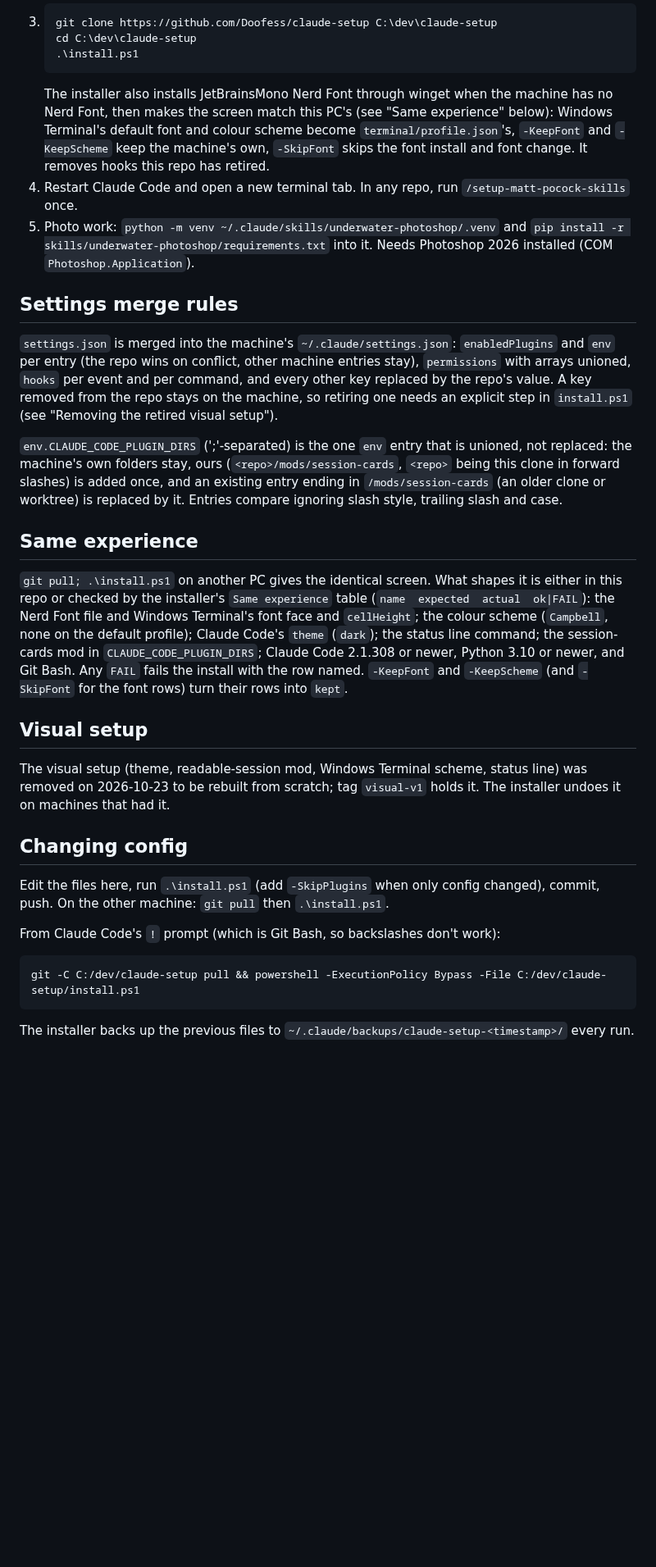
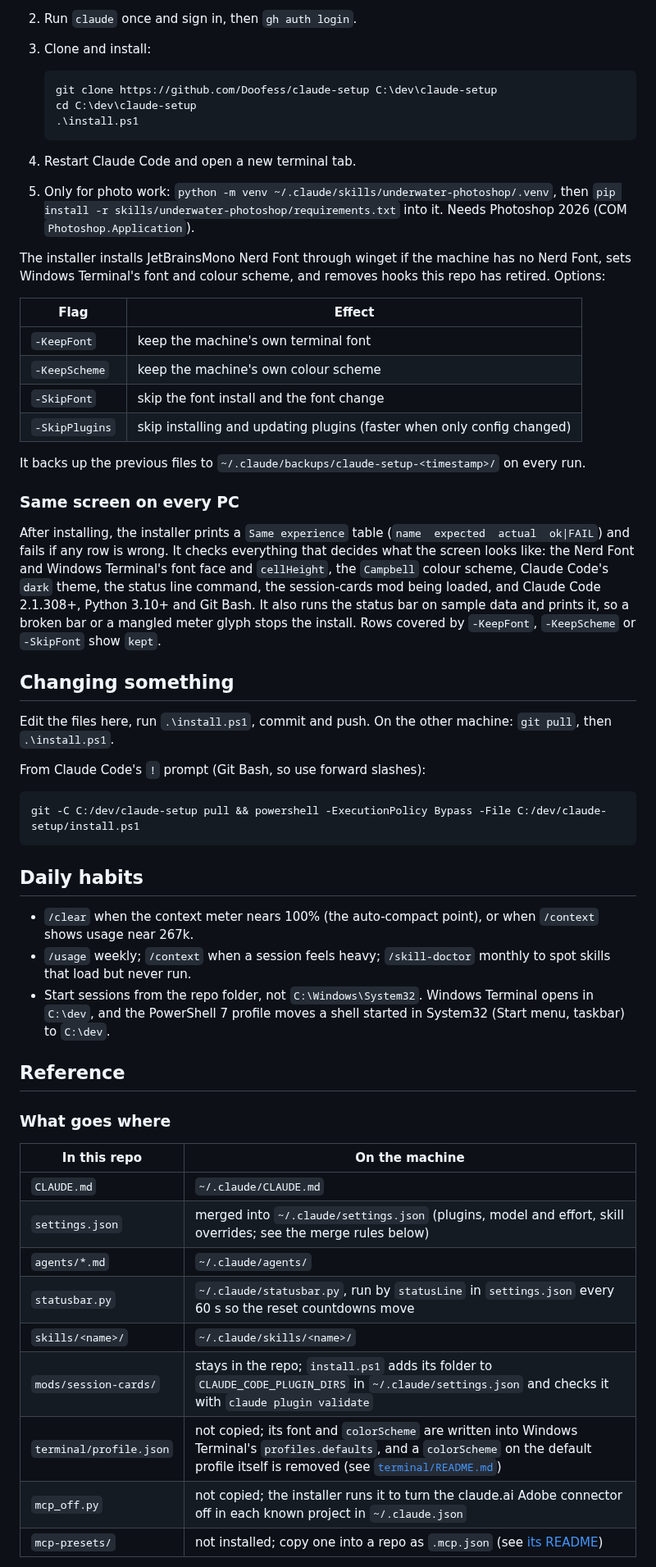
Before and after one commit to Doofess/claude-setup, a Markdown page: README.md, the part around one of its changes. Shown at 82% size. Rendered like a GitHub page; blank space fills up the shorter version.

````diff
--- a/README.md
+++ b/README.md
@@ -40,42 +75,67 @@ Synced plugins and claude.ai connectors follow the account, so they need no setu
+2. Run `claude` once and sign in, then `gh auth login`.
+3. Clone and install:
+
+   ```powershell
    git clone https://github.com/Doofess/claude-setup C:\dev\claude-setup
    cd C:\dev\claude-setup
    .\install.ps1
    ```
-   The installer also installs JetBrainsMono Nerd Font through winget when the machine has no Nerd Font, then makes the screen match this PC's (see "Same experience" below): Windows Terminal's default font and colour scheme become `terminal/profile.json`'s, `-KeepFont` and `-KeepScheme` keep the machine's own, `-SkipFont` skips the font install and font change. It removes hooks this repo has retired.
-4. Restart Claude Code and open a new terminal tab. In any repo, run `/setup-matt-pocock-skills` once.
-5. Photo work: `python -m venv ~/.claude/skills/underwater-photoshop/.venv` and `pip install -r skills/underwater-photoshop/requirements.txt` into it. Needs Photoshop 2026 installed (COM `Photoshop.Application`).
 
-## Settings merge rules
+4. Restart Claude Code and open a new terminal tab.
+5. Only for photo work: `python -m venv ~/.claude/skills/underwater-photoshop/.venv`, then
+   `pip install -r skills/underwater-photoshop/requirements.txt` into it. Needs Photoshop 2026 (COM `Photoshop.Application`).
 
-`settings.json` is merged into the machine's `~/.claude/settings.json`: `enabledPlugins` and `env` per entry (the
-repo wins on conflict, other machine entries stay), `permissions` with arrays unioned, `hooks` per event and per
-command, and every other key replaced by the repo's value. A key removed from the repo stays on the machine, so
-retiring one needs an explicit step in `install.ps1` (see "Removing the retired visual setup").
+The installer installs JetBrainsMono Nerd Font through winget if the machine has no Nerd Font, sets Windows Terminal's
+font and colour scheme, and removes hooks this repo has retired. Options:
 
-`env.CLAUDE_CODE_PLUGIN_DIRS` (';'-separated) is the one `env` entry that is unioned, not replaced: the machine's own folders stay,
-ours (`<repo>/mods/session-cards`, `<repo>` being this clone in forward slashes) is added once, and an existing entry ending in
-`/mods/session-cards` (an older clone or worktree) is replaced by it. Entries compare ignoring slash style, trailing slash and case.
+| Flag | Effect |
+| --- | --- |
+| `-KeepFont` | keep the machine's own terminal font |
+| `-KeepScheme` | keep the machine's own colour scheme |
+| `-SkipFont` | skip the font install and the font change |
+| `-SkipPlugins` | skip installing and updating plugins (faster when only config changed) |
 
-## Same experience
+It backs up the previous files to `~/.claude/backups/claude-setup-<timestamp>/` on every run.
 
-`git pull; .\install.ps1` on another PC gives the identical screen. What shapes it is either in this repo or checked by the
-installer's `Same experience` table (`name  expected  actual  ok|FAIL`): the Nerd Font file and Windows Terminal's font face and
-`cellHeight`; the colour scheme (`Campbell`, none on the default profile); Claude Code's `theme` (`dark`); the status line command;
-the session-cards mod in `CLAUDE_CODE_PLUGIN_DIRS`; Claude Code 2.1.308 or newer, Python 3.10 or newer, and Git Bash. Any `FAIL`
-fails the install with the row named. `-KeepFont` and `-KeepScheme` (and `-SkipFont` for the font rows) turn their rows into `kept`.
+### Same screen on every PC
 
-## Visual setup
+After installing, the installer prints a `Same experience` table (`name  expected  actual  ok|FAIL`) and fails if any
+row is wrong. It checks everything that decides what the screen looks like: the Nerd Font and Windows Terminal's font
+face and `cellHeight`, the `Campbell` colour scheme, Claude Code's `dark` theme, the status line command, the
+session-cards mod being loaded, and Claude Code 2.1.308+, Python 3.10+ and Git Bash. It also runs the status bar on
+sample data and prints it, so a broken bar or a mangled meter glyph stops the install. Rows covered by `-KeepFont`,
+`-KeepScheme` or `-SkipFont` show `kept`.
 
-The visual setup (theme, readable-session mod, Windows Terminal scheme, status line) was removed on 2026-10-23 to be rebuilt from scratch; tag `visual-v1` holds it. The installer undoes it on machines that had it.
+## Changing something
 
-## Changing config
+Edit the files here, run `.\install.ps1`, commit and push. On the other machine: `git pull`, then `.\install.ps1`.
 
-Edit the files here, run `.\install.ps1` (add `-SkipPlugins` when only config changed), commit, push. On the other machine: `git pull` then `.\install.ps1`.
-
-From Claude Code's `!` prompt (which is Git Bash, so backslashes don't work):
+From Claude Code's `!` prompt (Git Bash, so use forward slashes):
 
 ```bash
 git -C C:/dev/claude-setup pull && powershell -ExecutionPolicy Bypass -File C:/dev/claude-setup/install.ps1
 ```
 
-The installer backs up the previous files to `~/.claude/backups/claude-setup-<timestamp>/` every run.
+## Daily habits
+
+- `/clear` when the context meter nears 100% (the auto-compact point), or when `/context` shows usage near 267k.
+- `/usage` weekly; `/context` when a session feels heavy; `/skill-doctor` monthly to spot skills that load but never run.
+- Start sessions from the repo folder, not `C:\Windows\System32`. Windows Terminal opens in `C:\dev`, and the
+  PowerShell 7 profile moves a shell started in System32 (Start menu, taskbar) to `C:\dev`.
+
+## Reference
+
+### What goes where
+
+| In this repo | On the machine |
+| --- | --- |
+| `CLAUDE.md` | `~/.claude/CLAUDE.md` |
+| `settings.json` | merged into `~/.claude/settings.json` (plugins, model and effort, skill overrides; see the merge rules below) |
+| `agents/*.md` | `~/.claude/agents/` |
+| `statusbar.py` | `~/.claude/statusbar.py`, run by `statusLine` in `settings.json` every 60 s so the reset countdowns move |
+| `skills/<name>/` | `~/.claude/skills/<name>/` |
+| `mods/session-cards/` | stays in the repo; `install.ps1` adds its folder to `CLAUDE_CODE_PLUGIN_DIRS` in `~/.claude/settings.json` and checks it with `claude plugin validate` |
+| `terminal/profile.json` | not copied; its font and `colorScheme` are written into Windows Terminal's `profiles.defaults`, and a `colorScheme` on the default profile itself is removed (see [`terminal/README.md`](terminal/README.md)) |
+| `mcp_off.py` | not copied; the installer runs it to turn the claude.ai Adobe connector off in each known project in `~/.claude.json` |
+| `mcp-presets/` | not installed; copy one into a repo as `.mcp.json` (see [its README](mcp-presets/README.md)) |
+
````
Also changed, not shown: other parts of README.md (+114 -29 lines), docs/images/hint-overflow.png (added), docs/images/session-cards.png (added), docs/images/statusbar-busy.png (added), docs/images/statusbar-narrow.png (added), docs/images/statusbar.png (added).
